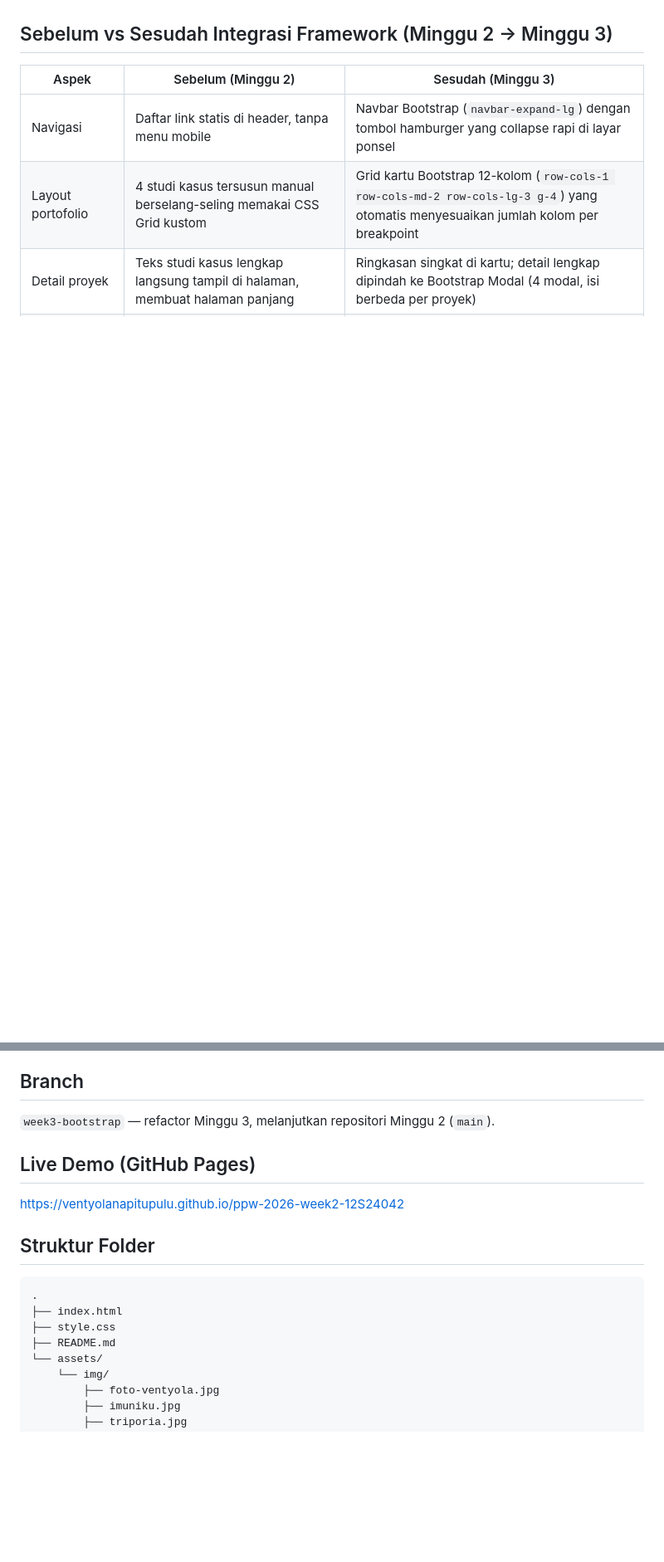
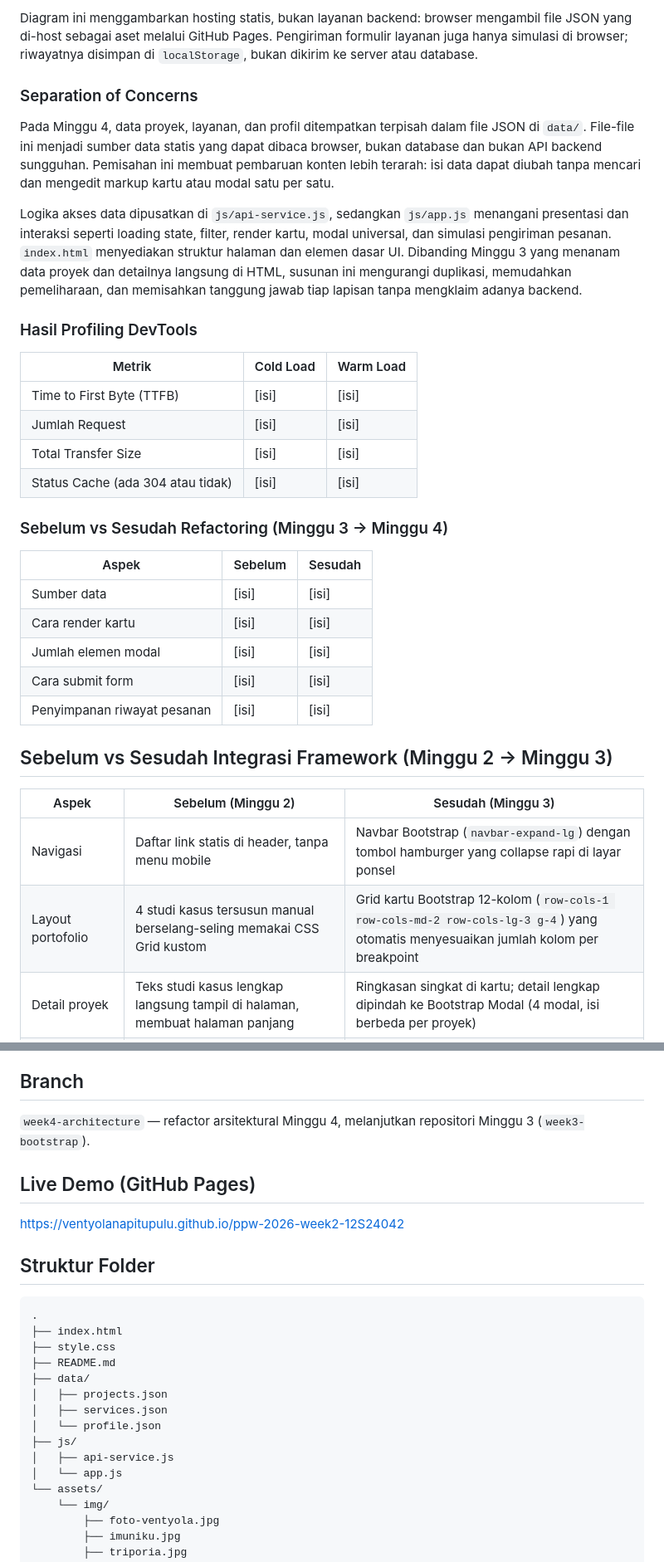
Before and after one commit to VentyolaNapitupulu/ppw-2026-week2-12S24042, a Markdown page: README.md, 2 parts joined by grey strips. Shown at 83% size. Drawn GitHub-style; blank space fills up the shorter version.

Commit message:
docs(week4): tambah diagram arsitektur C4 dan hasil profiling DevTools

```diff
--- a/README.md
+++ b/README.md
@@ -32,3 +55,29 @@ Pada Minggu 3, proyek ini **direfaktor dari HTML5 + CSS murni (Minggu 2) menjadi
+Diagram ini menggambarkan hosting statis, bukan layanan backend: browser mengambil file JSON yang di-host sebagai aset melalui GitHub Pages. Pengiriman formulir layanan juga hanya simulasi di browser; riwayatnya disimpan di `localStorage`, bukan dikirim ke server atau database.
+
+### Separation of Concerns
+
+Pada Minggu 4, data proyek, layanan, dan profil ditempatkan terpisah dalam file JSON di `data/`. File-file ini menjadi sumber data statis yang dapat dibaca browser, bukan database dan bukan API backend sungguhan. Pemisahan ini membuat pembaruan konten lebih terarah: isi data dapat diubah tanpa mencari dan mengedit markup kartu atau modal satu per satu.
+
+Logika akses data dipusatkan di `js/api-service.js`, sedangkan `js/app.js` menangani presentasi dan interaksi seperti loading state, filter, render kartu, modal universal, dan simulasi pengiriman pesanan. `index.html` menyediakan struktur halaman dan elemen dasar UI. Dibanding Minggu 3 yang menanam data proyek dan detailnya langsung di HTML, susunan ini mengurangi duplikasi, memudahkan pemeliharaan, dan memisahkan tanggung jawab tiap lapisan tanpa mengklaim adanya backend.
+
+### Hasil Profiling DevTools
+
+| Metrik | Cold Load | Warm Load |
+|---|---|---|
+| Time to First Byte (TTFB) | [isi] | [isi] |
+| Jumlah Request | [isi] | [isi] |
+| Total Transfer Size | [isi] | [isi] |
+| Status Cache (ada 304 atau tidak) | [isi] | [isi] |
+
+### Sebelum vs Sesudah Refactoring (Minggu 3 → Minggu 4)
+
+| Aspek | Sebelum | Sesudah |
+|---|---|---|
+| Sumber data | [isi] | [isi] |
+| Cara render kartu | [isi] | [isi] |
+| Jumlah elemen modal | [isi] | [isi] |
+| Cara submit form | [isi] | [isi] |
+| Penyimpanan riwayat pesanan | [isi] | [isi] |
 
 ## Sebelum vs Sesudah Integrasi Framework (Minggu 2 → Minggu 3)
 
@@ -69,7 +118,7 @@ Pada Minggu 3, proyek ini **direfaktor dari HTML5 + CSS murni (Minggu 2) menjadi
 
 ## Branch
 
-`week3-bootstrap` — refactor Minggu 3, melanjutkan repositori Minggu 2 (`main`).
+`week4-architecture` — refactor arsitektural Minggu 4, melanjutkan repositori Minggu 3 (`week3-bootstrap`).
 
 ## Live Demo (GitHub Pages)
 https://ventyolanapitupulu.github.io/ppw-2026-week2-12S24042
@@ -81,6 +130,13 @@ https://ventyolanapitupulu.github.io/ppw-2026-week2-12S24042
 ├── index.html
 ├── style.css
 ├── README.md
+├── data/
+│   ├── projects.json
+│   ├── services.json
+│   └── profile.json
+├── js/
+│   ├── api-service.js
+│   └── app.js
 └── assets/
     └── img/
         ├── foto-ventyola.jpg
```
Also changed, not shown: other parts of README.md (+25 -2 lines).
